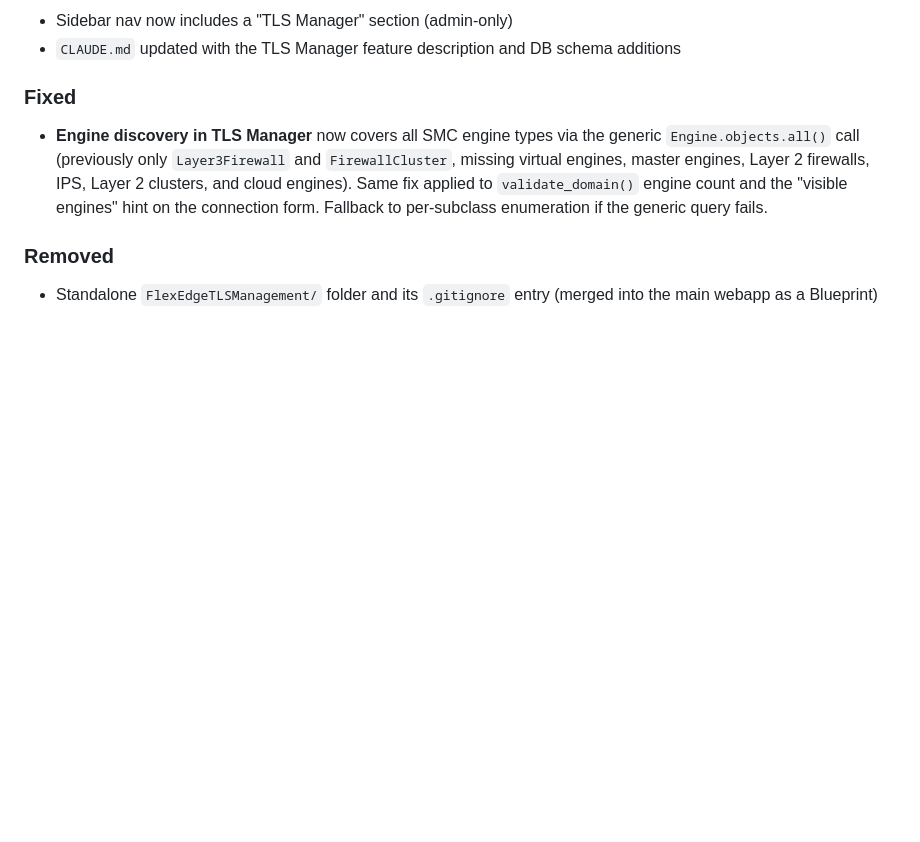
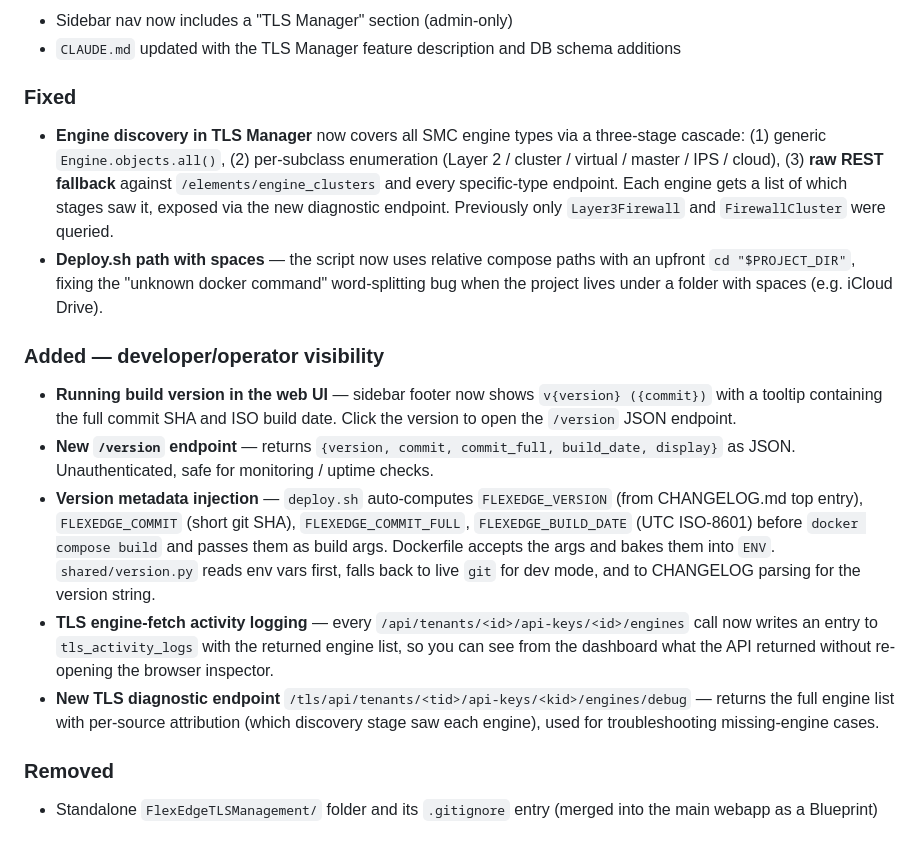
Before and after one commit to smaterazzi/FlexEdgeAdminProd, a Markdown page: CHANGELOG.md, the part around the change. Rendered like a GitHub page; blank space fills up the shorter version.

```diff
--- a/CHANGELOG.md
+++ b/CHANGELOG.md
@@ -28,7 +28,16 @@ The format is based on [Keep a Changelog](https://keepachangelog.com/en/1.0.0/).
 
 ### Fixed
 
-- **Engine discovery in TLS Manager** now covers all SMC engine types via the generic `Engine.objects.all()` call (previously only `Layer3Firewall` and `FirewallCluster`, missing virtual engines, master engines, Layer 2 firewalls, IPS, Layer 2 clusters, and cloud engines). Same fix applied to `validate_domain()` engine count and the "visible engines" hint on the connection form. Fallback to per-subclass enumeration if the generic query fails.
+- **Engine discovery in TLS Manager** now covers all SMC engine types via a three-stage cascade: (1) generic `Engine.objects.all()`, (2) per-subclass enumeration (Layer 2 / cluster / virtual / master / IPS / cloud), (3) **raw REST fallback** against `/elements/engine_clusters` and every specific-type endpoint. Each engine gets a list of which stages saw it, exposed via the new diagnostic endpoint. Previously only `Layer3Firewall` and `FirewallCluster` were queried.
+- **Deploy.sh path with spaces** — the script now uses relative compose paths with an upfront `cd "$PROJECT_DIR"`, fixing the "unknown docker command" word-splitting bug when the project lives under a folder with spaces (e.g. iCloud Drive).
+
+### Added — developer/operator visibility
+
+- **Running build version in the web UI** — sidebar footer now shows `v{version} ({commit})` with a tooltip containing the full commit SHA and ISO build date. Click the version to open the `/version` JSON endpoint.
+- **New `/version` endpoint** — returns `{version, commit, commit_full, build_date, display}` as JSON. Unauthenticated, safe for monitoring / uptime checks.
+- **Version metadata injection** — `deploy.sh` auto-computes `FLEXEDGE_VERSION` (from CHANGELOG.md top entry), `FLEXEDGE_COMMIT` (short git SHA), `FLEXEDGE_COMMIT_FULL`, `FLEXEDGE_BUILD_DATE` (UTC ISO-8601) before `docker compose build` and passes them as build args. Dockerfile accepts the args and bakes them into `ENV`. `shared/version.py` reads env vars first, falls back to live `git` for dev mode, and to CHANGELOG parsing for the version string.
+- **TLS engine-fetch activity logging** — every `/api/tenants/<id>/api-keys/<id>/engines` call now writes an entry to `tls_activity_logs` with the returned engine list, so you can see from the dashboard what the API returned without re-opening the browser inspector.
+- **New TLS diagnostic endpoint** `/tls/api/tenants/<tid>/api-keys/<kid>/engines/debug` — returns the full engine list with per-source attribution (which discovery stage saw each engine), used for troubleshooting missing-engine cases.
 
 ### Removed
 
```
Also changed, not shown: README.md (+2 -0 lines), docs/deployment-guide.md (+44 -0 lines).
